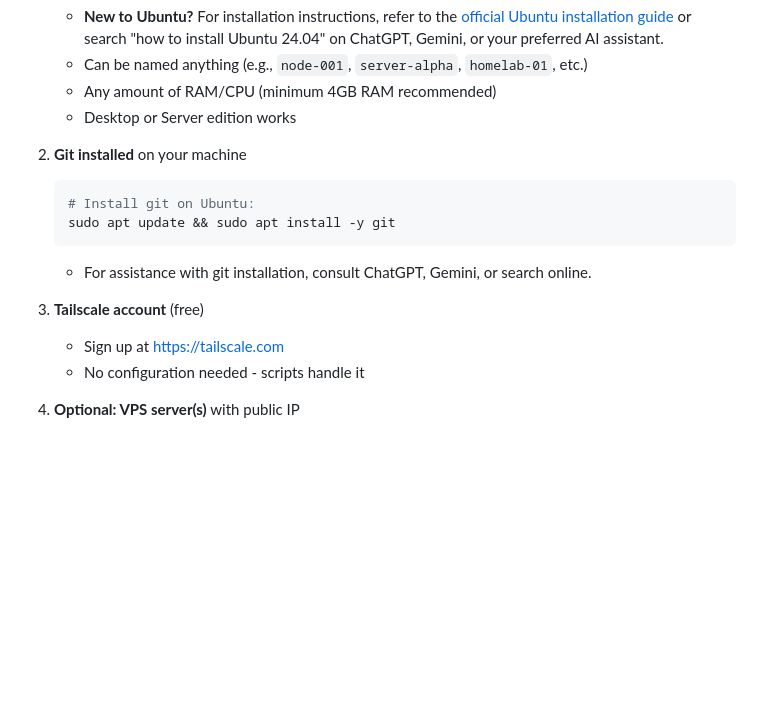
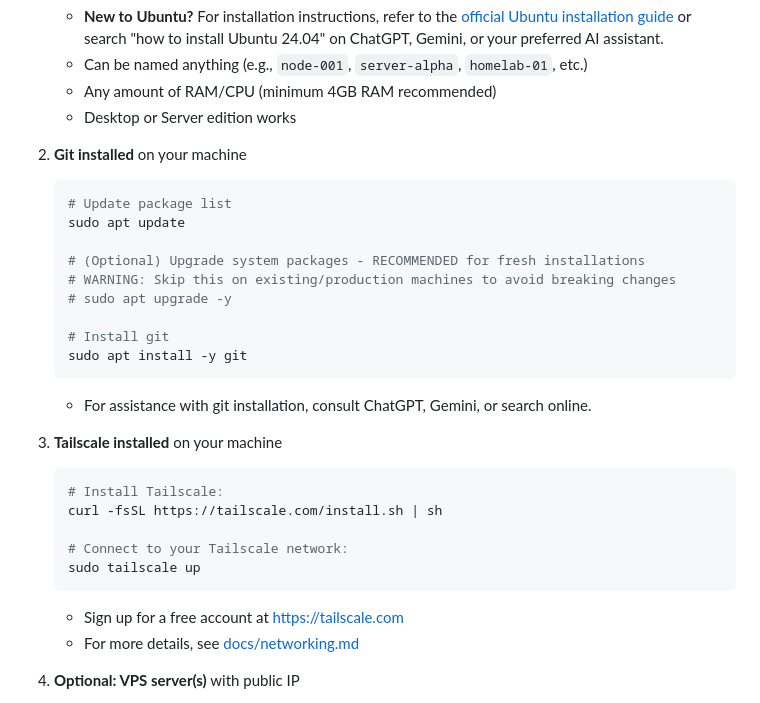
Before and after one commit to vinsac/MyNodeOne, a Markdown page: QUICKSTART.md, the part around the change. GitHub-like rendering; blank space fills up the shorter version.

````diff
--- a/QUICKSTART.md
+++ b/QUICKSTART.md
@@ -21,14 +21,28 @@ Before starting, you need:
 
 2. **Git installed** on your machine
    ```bash
-   # Install git on Ubuntu:
-   sudo apt update && sudo apt install -y git
+   # Update package list
+   sudo apt update
+
+   # (Optional) Upgrade system packages - RECOMMENDED for fresh installations
+   # WARNING: Skip this on existing/production machines to avoid breaking changes
+   # sudo apt upgrade -y
+
+   # Install git
+   sudo apt install -y git
    ```
    - For assistance with git installation, consult ChatGPT, Gemini, or search online.
 
-3. **Tailscale account** (free)
-   - Sign up at https://tailscale.com
-   - No configuration needed - scripts handle it
+3. **Tailscale installed** on your machine
+   ```bash
+   # Install Tailscale:
+   curl -fsSL https://tailscale.com/install.sh | sh
+
+   # Connect to your Tailscale network:
+   sudo tailscale up
+   ```
+   - Sign up for a free account at https://tailscale.com
+   - For more details, see [docs/networking.md](docs/networking.md)
 
 4. **Optional: VPS server(s)** with public IP
    - Any provider (Contabo, DigitalOcean, Hetzner, etc.)
````
Also changed, not shown: README.md (+17 -2 lines), START-HERE.md (+18 -2 lines).
